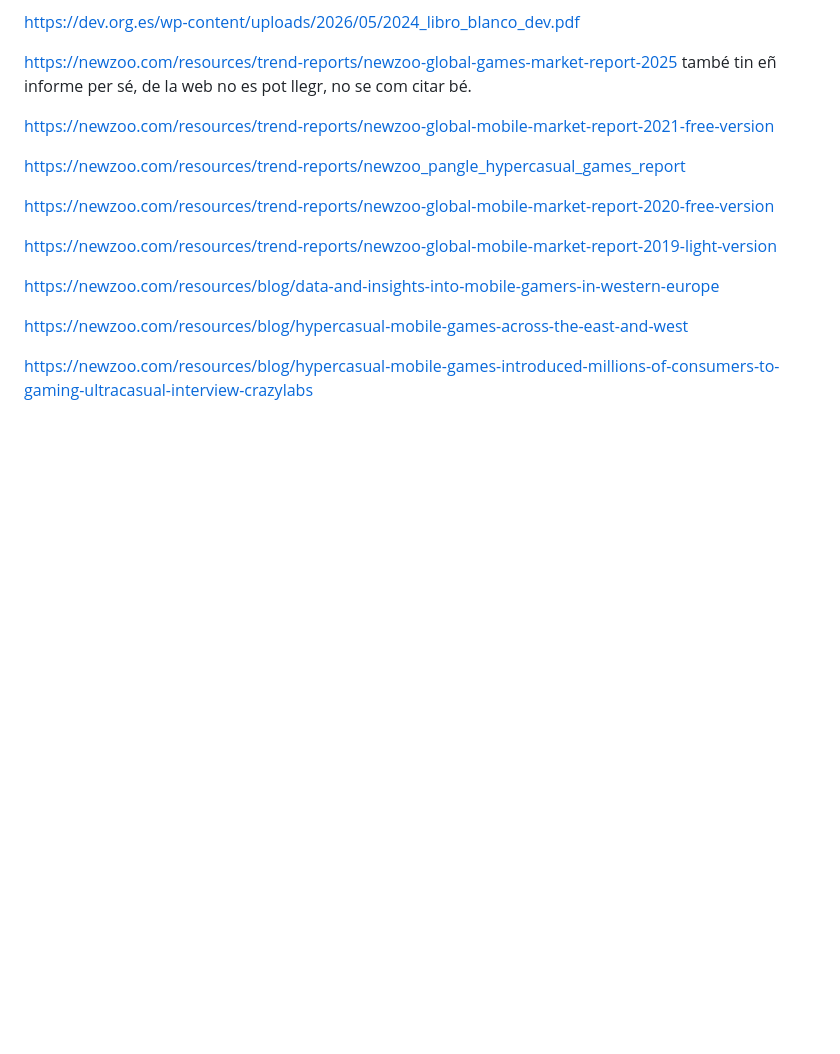
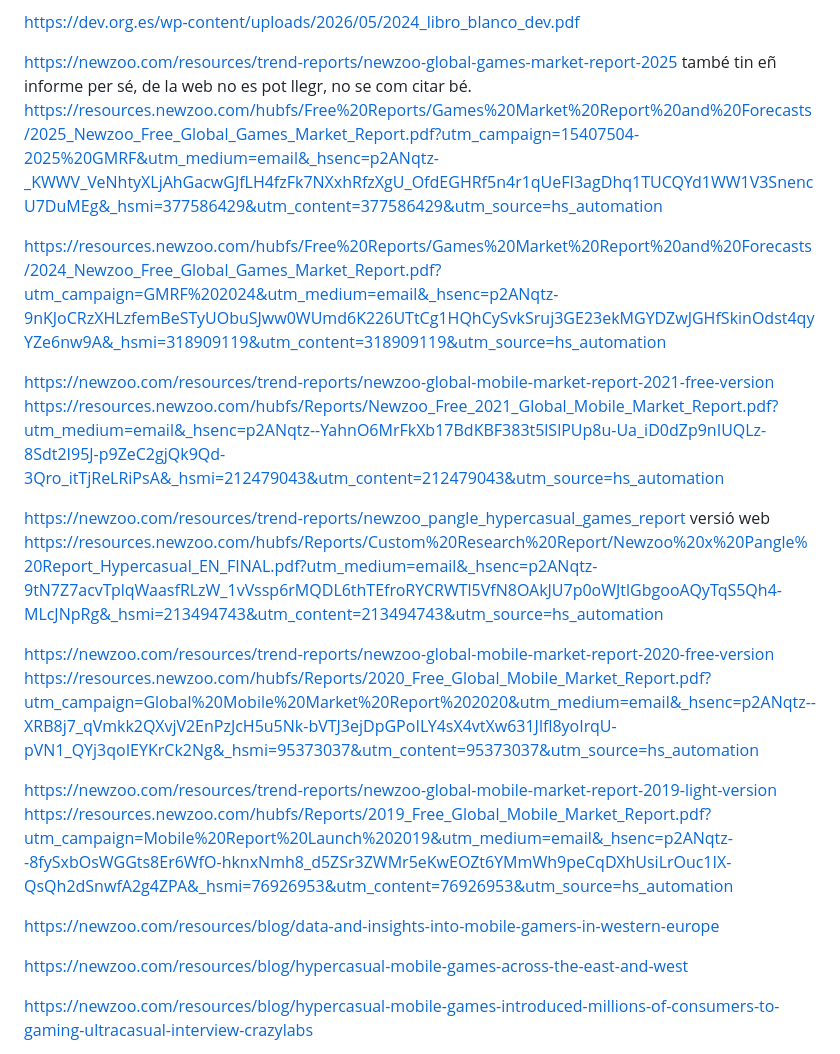
Before and after one commit to solsolet/MemoriaTFM, a Markdown page: Memoria/Bibliografia i referències.md, the part around the change. GitHub-like rendering; blank space fills up the shorter version.

Commit message:
enllaços documents en línia NewZoo

```diff
--- a/Memoria/Bibliografia i referències.md
+++ b/Memoria/Bibliografia i referències.md
@@ -7,14 +7,22 @@ https://www.aevi.org.es/wp-content/uploads/2025/05/VDIGITAL-ANUARIO2024-comprimi
 https://dev.org.es/wp-content/uploads/2026/05/2024_libro_blanco_dev.pdf
 
 https://newzoo.com/resources/trend-reports/newzoo-global-games-market-report-2025 també tin eñ informe per sé, de la web no es pot llegr, no se com citar bé.
+https://resources.newzoo.com/hubfs/Free%20Reports/Games%20Market%20Report%20and%20Forecasts/2025_Newzoo_Free_Global_Games_Market_Report.pdf?utm_campaign=15407504-2025%20GMRF&utm_medium=email&_hsenc=p2ANqtz-_KWWV_VeNhtyXLjAhGacwGJfLH4fzFk7NXxhRfzXgU_OfdEGHRf5n4r1qUeFI3agDhq1TUCQYd1WW1V3SnencU7DuMEg&_hsmi=377586429&utm_content=377586429&utm_source=hs_automation
+
+https://resources.newzoo.com/hubfs/Free%20Reports/Games%20Market%20Report%20and%20Forecasts/2024_Newzoo_Free_Global_Games_Market_Report.pdf?utm_campaign=GMRF%202024&utm_medium=email&_hsenc=p2ANqtz-9nKJoCRzXHLzfemBeSTyUObuSJww0WUmd6K226UTtCg1HQhCySvkSruj3GE23ekMGYDZwJGHfSkinOdst4qyYZe6nw9A&_hsmi=318909119&utm_content=318909119&utm_source=hs_automation
 
 https://newzoo.com/resources/trend-reports/newzoo-global-mobile-market-report-2021-free-version
+https://resources.newzoo.com/hubfs/Reports/Newzoo_Free_2021_Global_Mobile_Market_Report.pdf?utm_medium=email&_hsenc=p2ANqtz--YahnO6MrFkXb17BdKBF383t5lSlPUp8u-Ua_iD0dZp9nIUQLz-8Sdt2I95J-p9ZeC2gjQk9Qd-3Qro_itTjReLRiPsA&_hsmi=212479043&utm_content=212479043&utm_source=hs_automation
 
 https://newzoo.com/resources/trend-reports/newzoo_pangle_hypercasual_games_report
+versió web
+https://resources.newzoo.com/hubfs/Reports/Custom%20Research%20Report/Newzoo%20x%20Pangle%20Report_Hypercasual_EN_FINAL.pdf?utm_medium=email&_hsenc=p2ANqtz-9tN7Z7acvTplqWaasfRLzW_1vVssp6rMQDL6thTEfroRYCRWTl5VfN8OAkJU7p0oWJtlGbgooAQyTqS5Qh4-MLcJNpRg&_hsmi=213494743&utm_content=213494743&utm_source=hs_automation
 
 https://newzoo.com/resources/trend-reports/newzoo-global-mobile-market-report-2020-free-version
+https://resources.newzoo.com/hubfs/Reports/2020_Free_Global_Mobile_Market_Report.pdf?utm_campaign=Global%20Mobile%20Market%20Report%202020&utm_medium=email&_hsenc=p2ANqtz--XRB8j7_qVmkk2QXvjV2EnPzJcH5u5Nk-bVTJ3ejDpGPoILY4sX4vtXw631Jlfl8yoIrqU-pVN1_QYj3qoIEYKrCk2Ng&_hsmi=95373037&utm_content=95373037&utm_source=hs_automation
 
 https://newzoo.com/resources/trend-reports/newzoo-global-mobile-market-report-2019-light-version
+https://resources.newzoo.com/hubfs/Reports/2019_Free_Global_Mobile_Market_Report.pdf?utm_campaign=Mobile%20Report%20Launch%202019&utm_medium=email&_hsenc=p2ANqtz--8fySxbOsWGGts8Er6WfO-hknxNmh8_d5ZSr3ZWMr5eKwEOZt6YMmWh9peCqDXhUsiLrOuc1IX-QsQh2dSnwfA2g4ZPA&_hsmi=76926953&utm_content=76926953&utm_source=hs_automation
 
 https://newzoo.com/resources/blog/data-and-insights-into-mobile-gamers-in-western-europe
 
```
